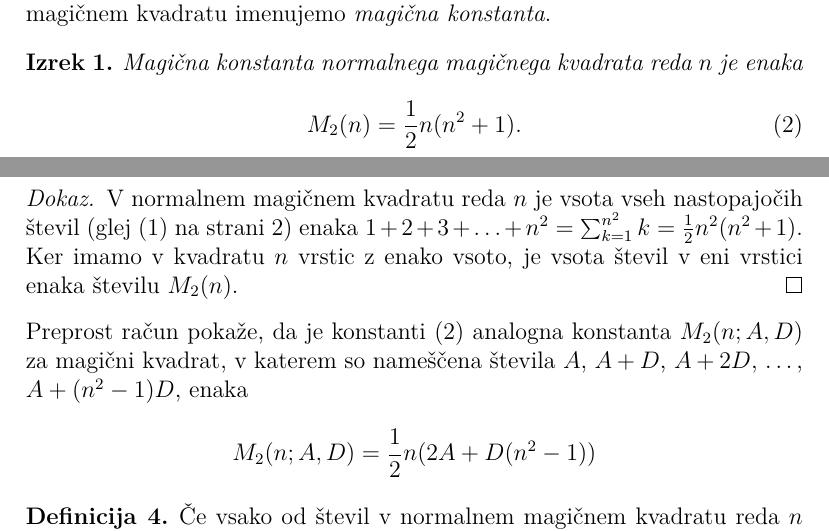
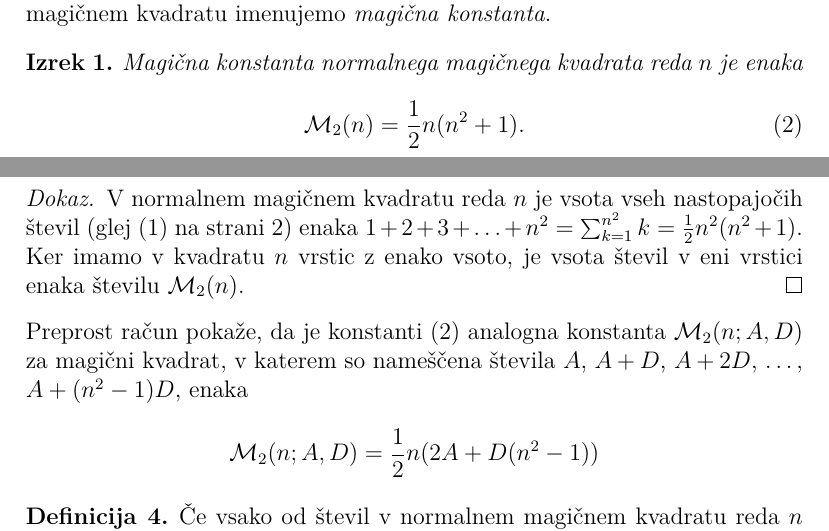
Before and after one commit to Kai-Rejc/Kai-RP, a LaTeX document (06-magicni-kvadrati/magic.tex): two parts of pages 3 and 4 of 5, joined at a grey line, cut so that both start at the same text. Compiled offline with pdfLaTeX.

Commit message:
Urejeno besedilo po navodilih

```diff
--- a/06-magicni-kvadrati/magic.tex
+++ b/06-magicni-kvadrati/magic.tex
@@ -17,6 +17,7 @@
 {\theoremstyle{plain}
 \newtheorem{izrek}{Izrek}
 }
+\newcommand{\m}{\mathcal{M}}
 % Kjer v besedilu naletite na niz `!!`, ga nadomestite z matematičnim izrazom
 % iz datoteke `magic-resitev.pdf`.
 
@@ -179,7 +180,7 @@ in zato kvadrat ni normalen.
          % oznaka: eq:mc
          % Okolje `equation` je že prikazni matematični način,
          % zato tu izraz vpišite brez `\[` in `\]`.
-         M_2(n) = \frac{1}{2}n(n^2+1).
+         \m_2(n) = \frac{1}{2}n(n^2+1).
       \end{equation}
    \end{izrek}
 % Konec okolja izrek
@@ -191,14 +192,14 @@ in zato kvadrat ni normalen.
       števil (glej \eqref{eq:numbers} na strani \pageref{eq:numbers}) enaka
       \(1 + 2 + 3 + \ldots + n^2 = \sum_{k=1}^{n^2} k=\frac{1}{2}n^2(n^2+1)\). Ker imamo
       v kvadratu \(n\) vrstic z enako vsoto, je vsota števil v eni vrstici
-      enaka številu \(M_2(n)\).
+      enaka številu \(\m_2(n)\).
    \end{proof} % sklica: eq:numbers, eq:numbers
 % Konec dokaza
 
 Preprost račun pokaže, da je konstanti \eqref{eq:mc} analogna konstanta
-\(M_2(n;A,D)\) za magični kvadrat, v katerem so nameščena števila
+\(\m_2(n;A,D)\) za magični kvadrat, v katerem so nameščena števila
 \(A\), \(A+D\), \(A+2D\), \ldots, \(A+(n^2-1)D\), enaka % sklic: eq:mc
-\[M_2(n;A,D) = \frac{1}{2}n(2A+D(n^2-1))\]
+\[\m_2(n;A,D) = \frac{1}{2}n(2A+D(n^2-1))\]
 
 \begin{definicija}
       Če vsako od števil v normalnem magičnem kvadratu reda \(n\) odštejemo
```
